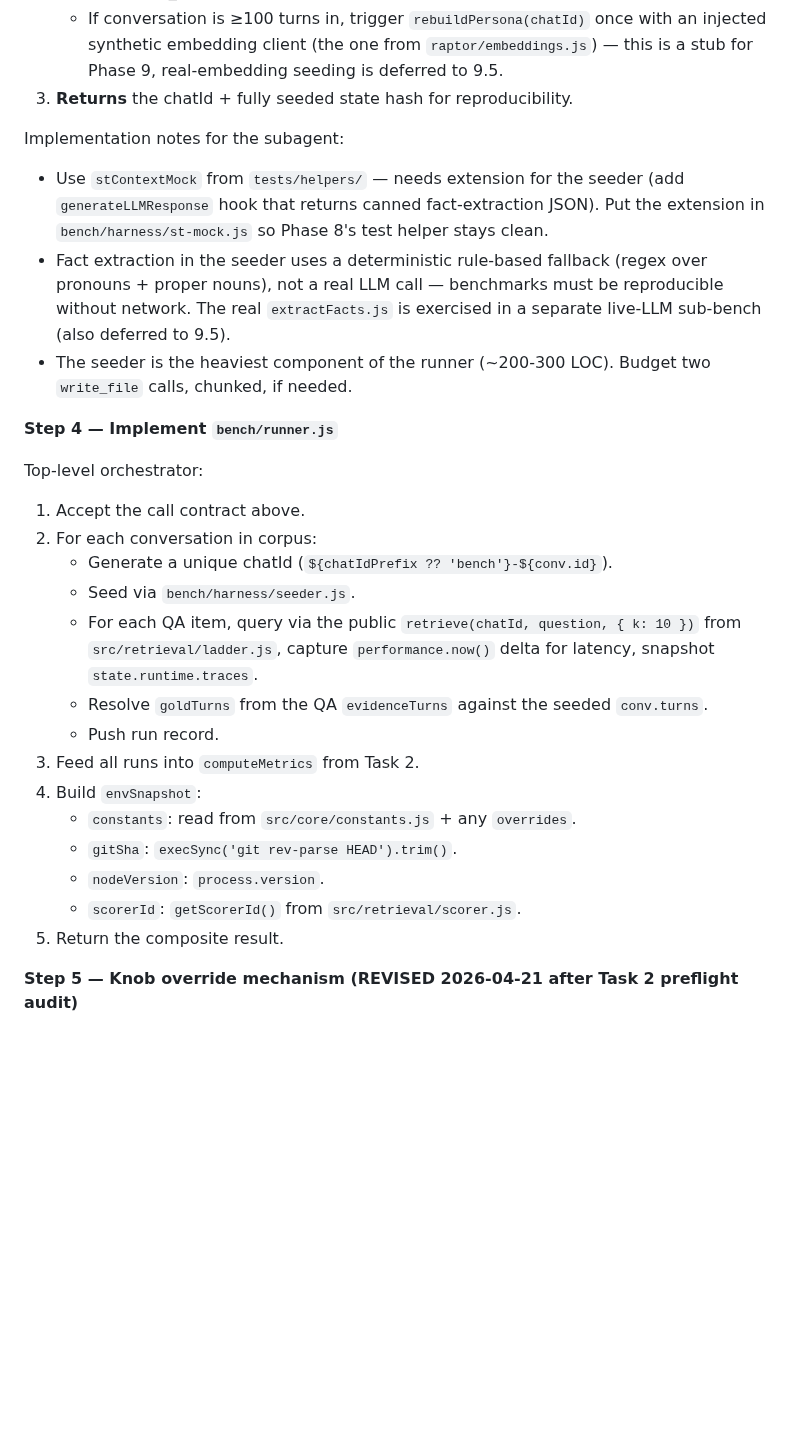
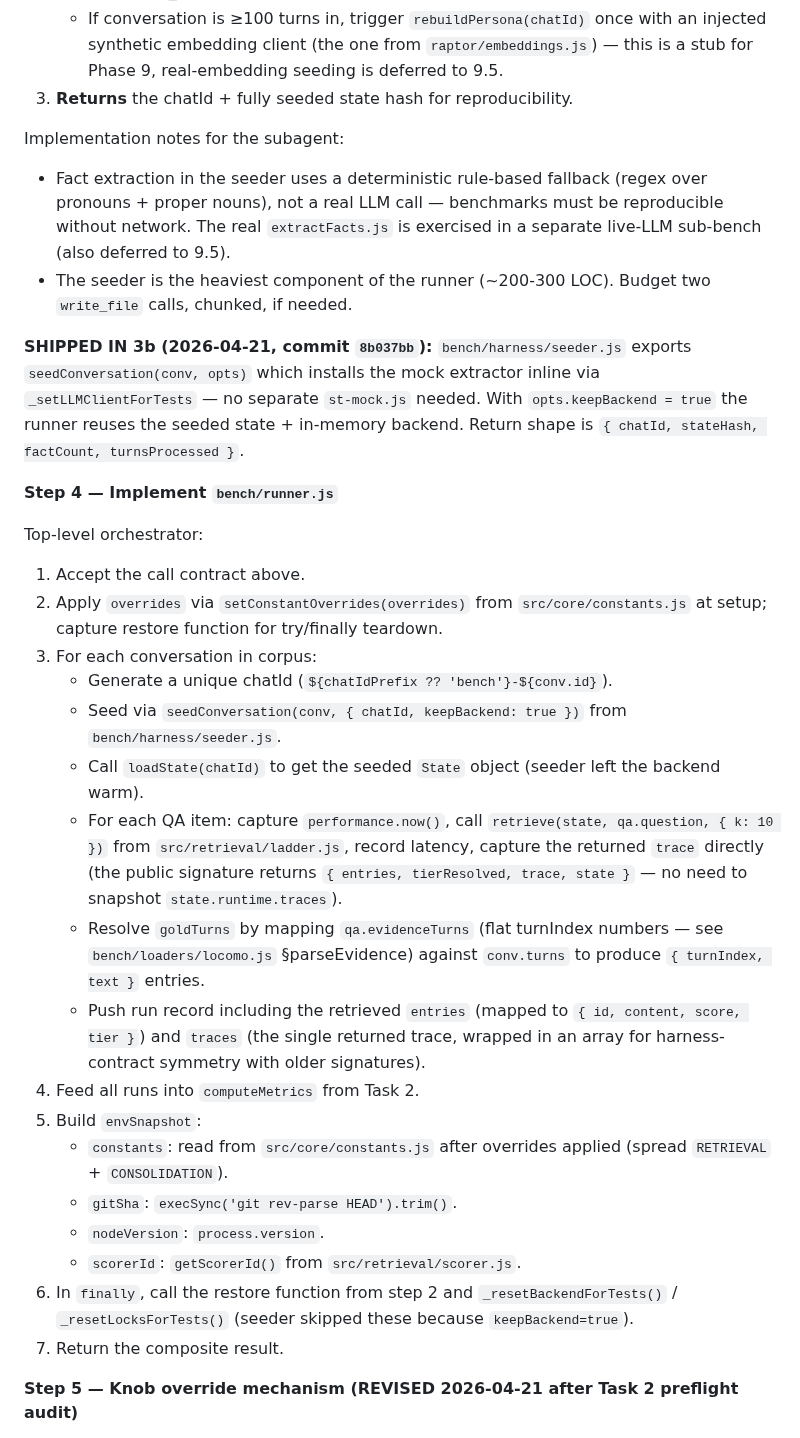
Before and after one commit to EvaL3n4/SillyTavern-STARmem, a Markdown page: docs/plans/phase-9-benchmarking.md, the part around one of its changes. Drawn GitHub-style; blank space fills up the shorter version.

```diff
--- a/docs/plans/phase-9-benchmarking.md
+++ b/docs/plans/phase-9-benchmarking.md
@@ -632,28 +632,32 @@ Turn-by-turn seeder that takes a `CorpusConversation` and walks it through STARm
 3. **Returns** the chatId + fully seeded state hash for reproducibility.
 
 Implementation notes for the subagent:
-- Use `stContextMock` from `tests/helpers/` — needs extension for the seeder (add `generateLLMResponse` hook that returns canned fact-extraction JSON). Put the extension in `bench/harness/st-mock.js` so Phase 8's test helper stays clean.
 - Fact extraction in the seeder uses a deterministic rule-based fallback (regex over pronouns + proper nouns), not a real LLM call — benchmarks must be reproducible without network. The real `extractFacts.js` is exercised in a separate live-LLM sub-bench (also deferred to 9.5).
 - The seeder is the heaviest component of the runner (~200-300 LOC). Budget two `write_file` calls, chunked, if needed.
+
+**SHIPPED IN 3b (2026-04-21, commit `8b037bb`):** `bench/harness/seeder.js` exports `seedConversation(conv, opts)` which installs the mock extractor inline via `_setLLMClientForTests` — no separate `st-mock.js` needed. With `opts.keepBackend = true` the runner reuses the seeded state + in-memory backend. Return shape is `{ chatId, stateHash, factCount, turnsProcessed }`.
 
 **Step 4 — Implement `bench/runner.js`**
 
 Top-level orchestrator:
 
 1. Accept the call contract above.
-2. For each conversation in corpus:
+2. Apply `overrides` via `setConstantOverrides(overrides)` from `src/core/constants.js` at setup; capture restore function for try/finally teardown.
+3. For each conversation in corpus:
    - Generate a unique chatId (`${chatIdPrefix ?? 'bench'}-${conv.id}`).
-   - Seed via `bench/harness/seeder.js`.
-   - For each QA item, query via the public `retrieve(chatId, question, { k: 10 })` from `src/retrieval/ladder.js`, capture `performance.now()` delta for latency, snapshot `state.runtime.traces`.
-   - Resolve `goldTurns` from the QA `evidenceTurns` against the seeded `conv.turns`.
-   - Push run record.
-3. Feed all runs into `computeMetrics` from Task 2.
-4. Build `envSnapshot`:
-   - `constants`: read from `src/core/constants.js` + any `overrides`.
+   - Seed via `seedConversation(conv, { chatId, keepBackend: true })` from `bench/harness/seeder.js`.
+   - Call `loadState(chatId)` to get the seeded `State` object (seeder left the backend warm).
+   - For each QA item: capture `performance.now()`, call `retrieve(state, qa.question, { k: 10 })` from `src/retrieval/ladder.js`, record latency, capture the returned `trace` directly (the public signature returns `{ entries, tierResolved, trace, state }` — no need to snapshot `state.runtime.traces`).
+   - Resolve `goldTurns` by mapping `qa.evidenceTurns` (flat turnIndex numbers — see `bench/loaders/locomo.js` §parseEvidence) against `conv.turns` to produce `{ turnIndex, text }` entries.
+   - Push run record including the retrieved `entries` (mapped to `{ id, content, score, tier }`) and `traces` (the single returned trace, wrapped in an array for harness-contract symmetry with older signatures).
+4. Feed all runs into `computeMetrics` from Task 2.
+5. Build `envSnapshot`:
+   - `constants`: read from `src/core/constants.js` after overrides applied (spread `RETRIEVAL` + `CONSOLIDATION`).
    - `gitSha`: `execSync('git rev-parse HEAD').trim()`.
    - `nodeVersion`: `process.version`.
    - `scorerId`: `getScorerId()` from `src/retrieval/scorer.js`.
-5. Return the composite result.
+6. In `finally`, call the restore function from step 2 and `_resetBackendForTests()` / `_resetLocksForTests()` (seeder skipped these because `keepBackend=true`).
+7. Return the composite result.
 
 **Step 5 — Knob override mechanism (REVISED 2026-04-21 after Task 2 preflight audit)**
 
```
Also changed, not shown: other parts of docs/plans/phase-9-benchmarking.md (+13 -14 lines).
